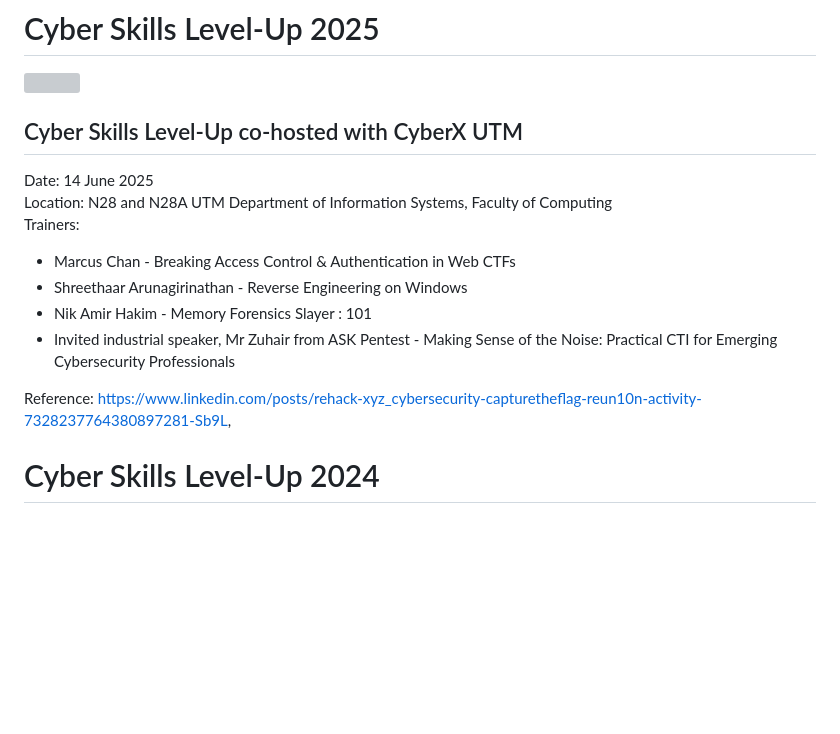
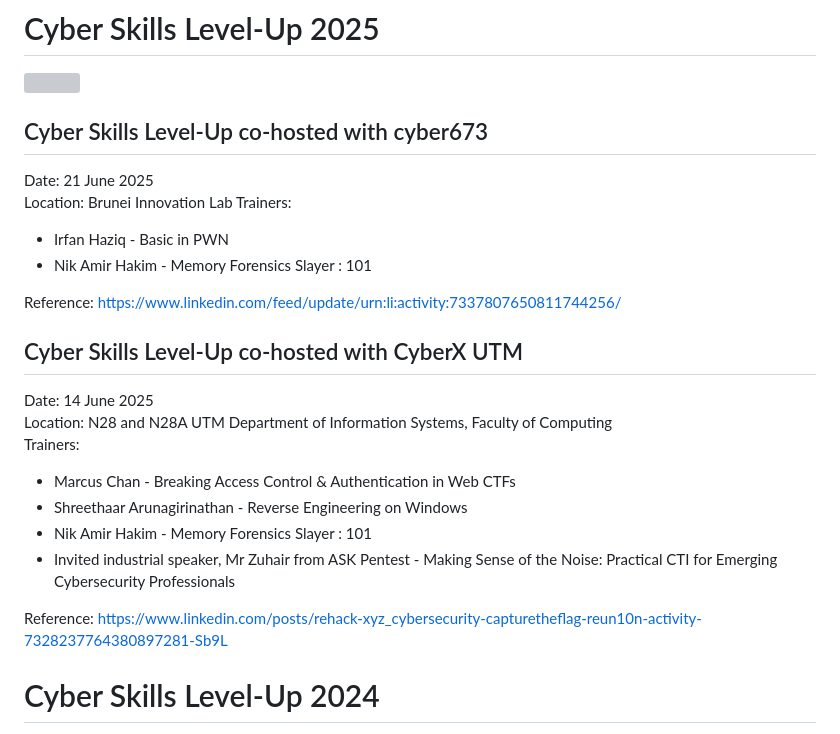
Before and after one commit to rehackxyz/CyberSkillsLevelUp, a Markdown page: README.md, the part around the change. Rendered like a GitHub page; blank space fills up the shorter version; grey boxes are pictures that could not be loaded.

```diff
--- a/README.md
+++ b/README.md
@@ -1,5 +1,14 @@
 # Cyber Skills Level-Up 2025
 <img src="https://i.ibb.co/MD3W3FMn/cslu2025-white.png" width=500>
+
+## Cyber Skills Level-Up co-hosted with cyber673
+Date: 21 June 2025\
+Location: Brunei Innovation Lab
+Trainers:
+* Irfan Haziq - Basic in PWN
+* Nik Amir Hakim - Memory Forensics Slayer : 101
+
+Reference: https://www.linkedin.com/feed/update/urn:li:activity:7337807650811744256/
 
 ## Cyber Skills Level-Up co-hosted with CyberX UTM
 Date: 14 June 2025\
@@ -10,7 +19,7 @@ Trainers:
 * Nik Amir Hakim - Memory Forensics Slayer : 101
 * Invited industrial speaker, Mr Zuhair from ASK Pentest - Making Sense of the Noise: Practical CTI for Emerging Cybersecurity Professionals
 
-Reference: https://www.linkedin.com/posts/rehack-xyz_cybersecurity-capturetheflag-reun10n-activity-7328237764380897281-Sb9L,
+Reference: https://www.linkedin.com/posts/rehack-xyz_cybersecurity-capturetheflag-reun10n-activity-7328237764380897281-Sb9L
 
 # Cyber Skills Level-Up 2024
 Cyber Skills Level-Up! is an initiative by RE:HACK to develop cybersecurity talent among students in Malaysia. Our goal is to distribute knowledge and facilitate knowledge sharing through Capture-the-Flag sessions with local CTF experts. The training materials provided by the instructors will be shared here.
```
